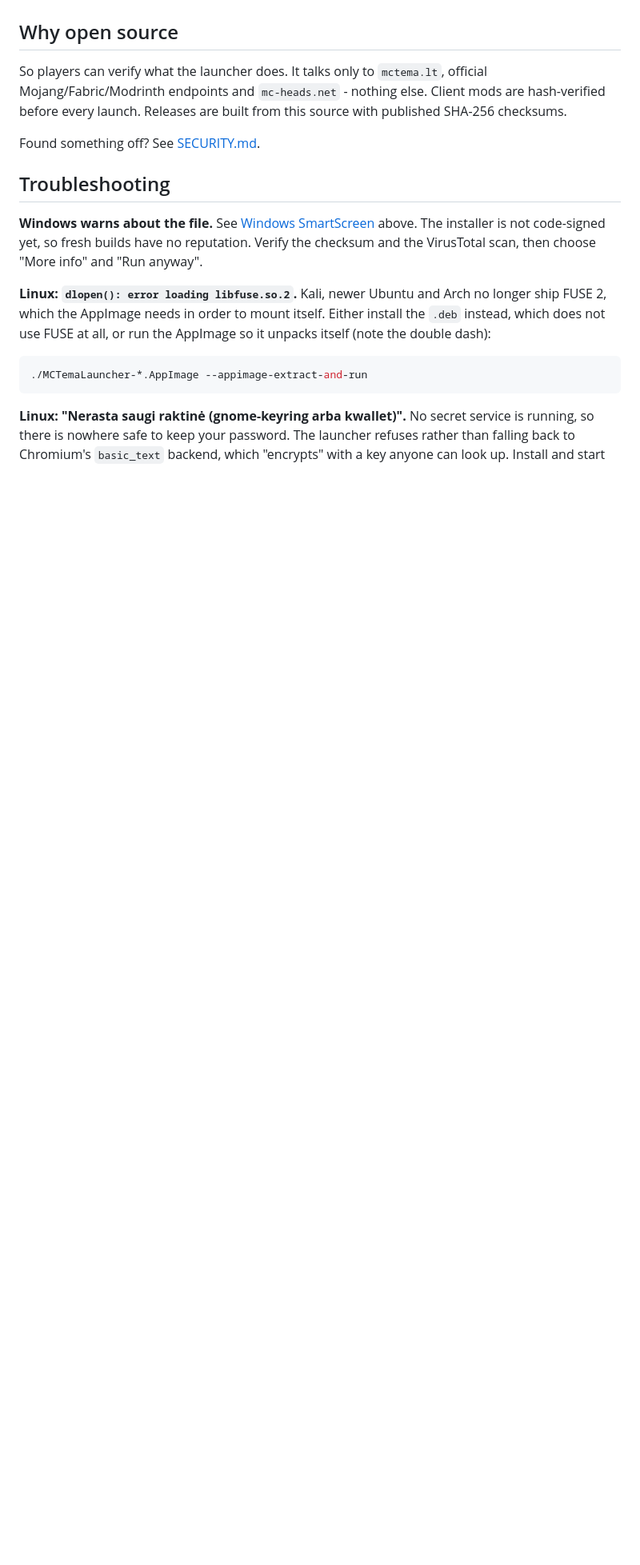
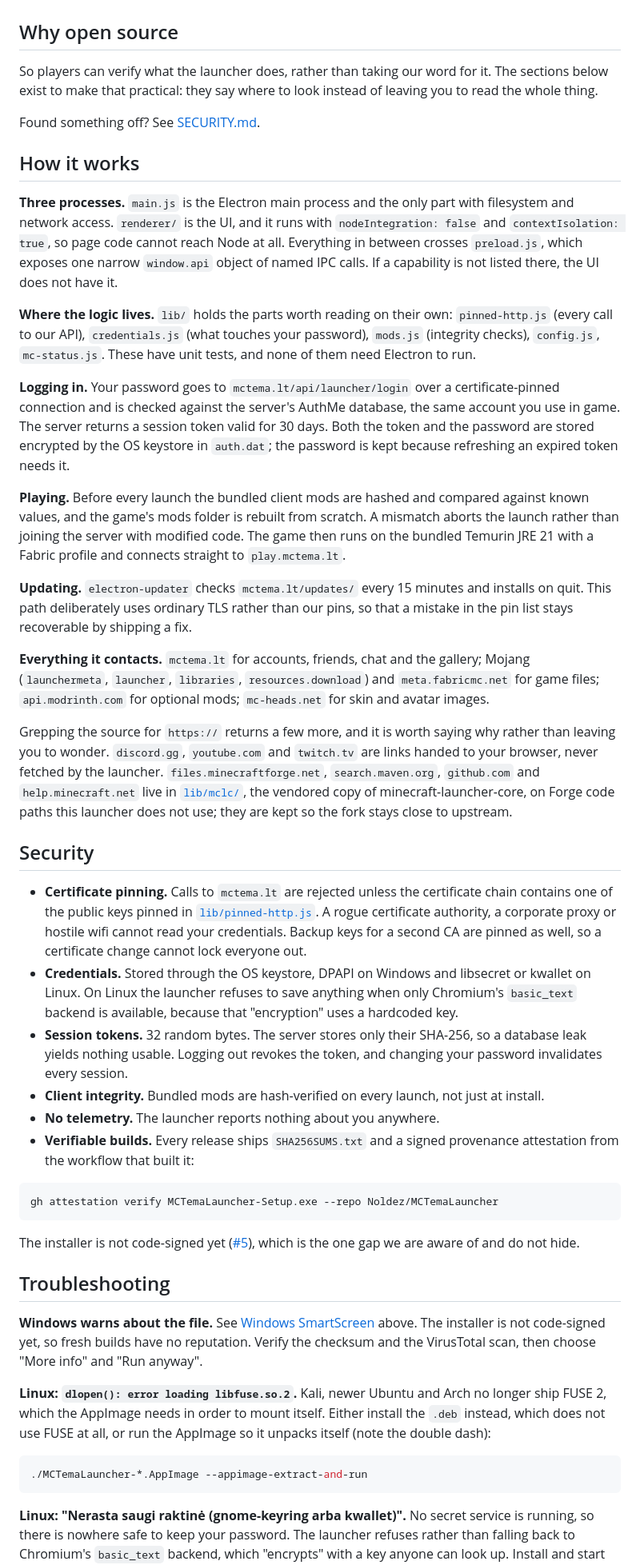
Before and after one commit to Noldez/MCTemaLauncher, a Markdown page: README.md, the part around the change. Shown at 80% size. Drawn GitHub-style; blank space fills up the shorter version.

Commit message:
docs: explain how the launcher works and what protects you
"Why open source" claimed players could verify what the launcher does,
then offered no way in. Two sections now make that practical.

How it works covers the process split and why the renderer cannot reach
Node, which files are worth reading, what happens to a password on
login, the integrity check before every launch, and why the updater
deliberately does not use our certificate pins.

Security states the properties plainly: pinning with backup keys, the OS
keystore and the Linux basic_text refusal, tokens stored only as hashes
with revocation on logout and password change, per-launch mod
verification, no telemetry, and the attestation command. It also names
the missing code signature rather than omitting it.

The outbound host list is written to survive being checked. Grepping for
https:// returns more than the launcher contacts, so the extra hits are
explained: social links are handed to the browser, and the Forge and
Maven endpoints sit in the vendored launcher core on paths we do not use.

Every figure verified against the source: 15 minute update interval,
30 day token lifetime, 32 random bytes.

````diff
--- a/README.md
+++ b/README.md
@@ -70,9 +70,40 @@ Credential storage needs a secret service (gnome-keyring or kwallet). The `.deb`
 
 ## Why open source
 
-So players can verify what the launcher does. It talks only to `mctema.lt`, official Mojang/Fabric/Modrinth endpoints and `mc-heads.net` - nothing else. Client mods are hash-verified before every launch. Releases are built from this source with published SHA-256 checksums.
+So players can verify what the launcher does, rather than taking our word for it. The sections below exist to make that practical: they say where to look instead of leaving you to read the whole thing.
 
 Found something off? See [SECURITY.md](SECURITY.md).
+
+## How it works
+
+**Three processes.** `main.js` is the Electron main process and the only part with filesystem and network access. `renderer/` is the UI, and it runs with `nodeIntegration: false` and `contextIsolation: true`, so page code cannot reach Node at all. Everything in between crosses `preload.js`, which exposes one narrow `window.api` object of named IPC calls. If a capability is not listed there, the UI does not have it.
+
+**Where the logic lives.** `lib/` holds the parts worth reading on their own: `pinned-http.js` (every call to our API), `credentials.js` (what touches your password), `mods.js` (integrity checks), `config.js`, `mc-status.js`. These have unit tests, and none of them need Electron to run.
+
+**Logging in.** Your password goes to `mctema.lt/api/launcher/login` over a certificate-pinned connection and is checked against the server's AuthMe database, the same account you use in game. The server returns a session token valid for 30 days. Both the token and the password are stored encrypted by the OS keystore in `auth.dat`; the password is kept because refreshing an expired token needs it.
+
+**Playing.** Before every launch the bundled client mods are hashed and compared against known values, and the game's mods folder is rebuilt from scratch. A mismatch aborts the launch rather than joining the server with modified code. The game then runs on the bundled Temurin JRE 21 with a Fabric profile and connects straight to `play.mctema.lt`.
+
+**Updating.** `electron-updater` checks `mctema.lt/updates/` every 15 minutes and installs on quit. This path deliberately uses ordinary TLS rather than our pins, so that a mistake in the pin list stays recoverable by shipping a fix.
+
+**Everything it contacts.** `mctema.lt` for accounts, friends, chat and the gallery; Mojang (`launchermeta`, `launcher`, `libraries`, `resources.download`) and `meta.fabricmc.net` for game files; `api.modrinth.com` for optional mods; `mc-heads.net` for skin and avatar images.
+
+Grepping the source for `https://` returns a few more, and it is worth saying why rather than leaving you to wonder. `discord.gg`, `youtube.com` and `twitch.tv` are links handed to your browser, never fetched by the launcher. `files.minecraftforge.net`, `search.maven.org`, `github.com` and `help.minecraft.net` live in [`lib/mclc/`](lib/mclc), the vendored copy of minecraft-launcher-core, on Forge code paths this launcher does not use; they are kept so the fork stays close to upstream.
+
+## Security
+
+- **Certificate pinning.** Calls to `mctema.lt` are rejected unless the certificate chain contains one of the public keys pinned in [`lib/pinned-http.js`](lib/pinned-http.js). A rogue certificate authority, a corporate proxy or hostile wifi cannot read your credentials. Backup keys for a second CA are pinned as well, so a certificate change cannot lock everyone out.
+- **Credentials.** Stored through the OS keystore, DPAPI on Windows and libsecret or kwallet on Linux. On Linux the launcher refuses to save anything when only Chromium's `basic_text` backend is available, because that "encryption" uses a hardcoded key.
+- **Session tokens.** 32 random bytes. The server stores only their SHA-256, so a database leak yields nothing usable. Logging out revokes the token, and changing your password invalidates every session.
+- **Client integrity.** Bundled mods are hash-verified on every launch, not just at install.
+- **No telemetry.** The launcher reports nothing about you anywhere.
+- **Verifiable builds.** Every release ships `SHA256SUMS.txt` and a signed provenance attestation from the workflow that built it:
+
+```bash
+gh attestation verify MCTemaLauncher-Setup.exe --repo Noldez/MCTemaLauncher
+```
+
+The installer is not code-signed yet ([#5](https://github.com/Noldez/MCTemaLauncher/issues/5)), which is the one gap we are aware of and do not hide.
 
 ## Troubleshooting
 
````
